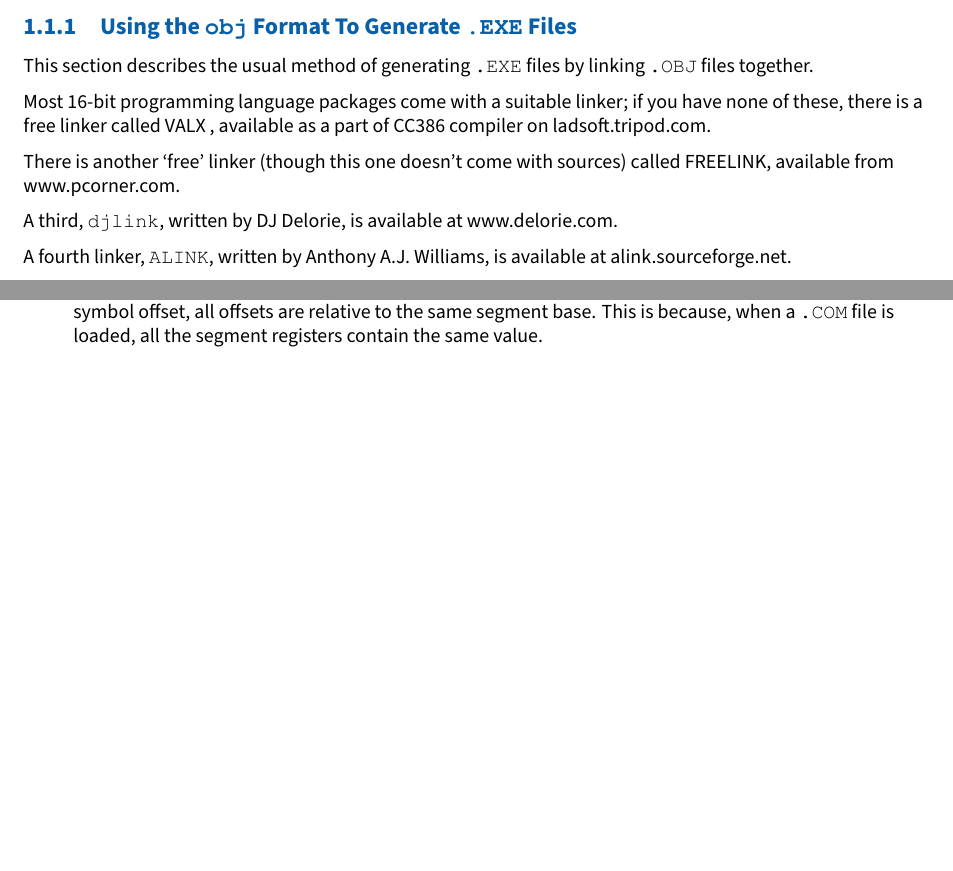
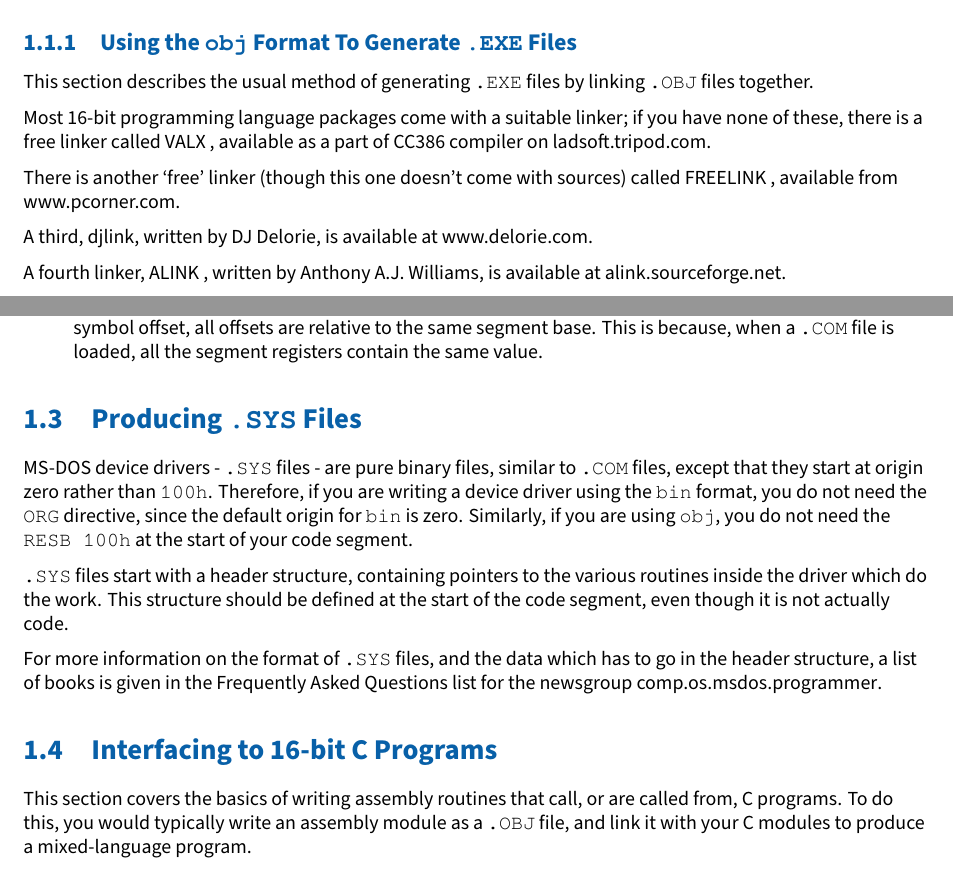
Before and after one commit to cyrillos/nasm-doc, a LaTeX book (src/nasm.tex, which reads src/16bit.tex): two parts of pages 3 and 6 of 7, joined at a grey line, cut so that both start at the same text, the shorter picture padded with empty space. Compiled offline with XeLaTeX.

Commit message:
update
Signed-off-by: Cyrill Gorcunov <gorcunov@gmail.com>

```diff
--- a/src/16bit.tex
+++ b/src/16bit.tex
@@ -35,19 +35,20 @@ by linking \code{.OBJ} files together.
 
 Most 16-bit programming language packages come with a suitable
 linker; if you have none of these, there is a free linker called
-\textindex{VALX}\index{linker!free}, available as a part of
-CC386 compiler on
-\href{http://ladsoft.tripod.com/cc386\_compiler.html}{ladsoft.tripod.com}.
+\textindex{VALX}\index{linker!VALX}, available as a part of
+CC386 compiler on \href{http://ladsoft.tripod.com/cc386\_compiler.html}
+{ladsoft.tripod.com}.
 
 There is another `free' linker (though this one doesn't come with
-sources) called \textindex{FREELINK}, available from
-\href{http://www.pcorner.com/tpc/old/3-101.html}{www.pcorner.com}.
+sources) called \textindex{FREELINK}\index{linker!FREELINK}, available
+from \href{http://www.pcorner.com/tpc/old/3-101.html}{www.pcorner.com}.
 
-A third, \codeindex{djlink}, written by DJ Delorie, is available at
+A third, \textindex{djlink}, written by DJ Delorie, is available at
 \href{http://www.delorie.com/djgpp/16bit/djlink/}{www.delorie.com}.
 
-A fourth linker, \codeindex{ALINK}, written by Anthony A.J. Williams, is
-available at \href{http://alink.sourceforge.net}{alink.sourceforge.net}.
+A fourth linker, \textindex{ALINK}\index{linker!ALINK}, written by
+Anthony A.J. Williams, is available at \href{http://alink.sourceforge.net}
+{alink.sourceforge.net}.
 
 When linking several \code{.OBJ} files into a \code{.EXE} file, you should
 ensure that exactly one of them has a start point defined (using the
@@ -261,3 +262,32 @@ If you do this, you need to take care of several things:
         relative to the same segment base. This is because, when a \code{.COM}
         file is loaded, all the segment registers contain the same value.}
 \end{itemize}
+
+\section{Producing \codeindex{.SYS} Files}
+\label{sec:sysfiles}
+
+\textindex{MS-DOS device drivers} - \code{.SYS} files - are pure binary files,
+similar to \code{.COM} files, except that they start at origin zero
+rather than \code{100h}. Therefore, if you are writing a device driver
+using the \code{bin} format, you do not need the \code{ORG} directive,
+since the default origin for \code{bin} is zero. Similarly, if you are
+using \code{obj}, you do not need the \code{RESB 100h} at the start of
+your code segment.
+
+\code{.SYS} files start with a header structure, containing pointers to
+the various routines inside the driver which do the work. This
+structure should be defined at the start of the code segment, even
+though it is not actually code.
+
+For more information on the format of \code{.SYS} files, and the data
+which has to go in the header structure, a list of books is given in
+the Frequently Asked Questions list for the newsgroup
+\href{news:comp.os.msdos.programmer}{comp.os.msdos.programmer}.
+
+\section{Interfacing to 16-bit C Programs}
+\label{sec:16c}
+
+This section covers the basics of writing assembly routines that
+call, or are called from, C programs. To do this, you would
+typically write an assembly module as a \code{.OBJ} file, and link it
+with your C modules to produce a \textindex{mixed-language program}.
```
